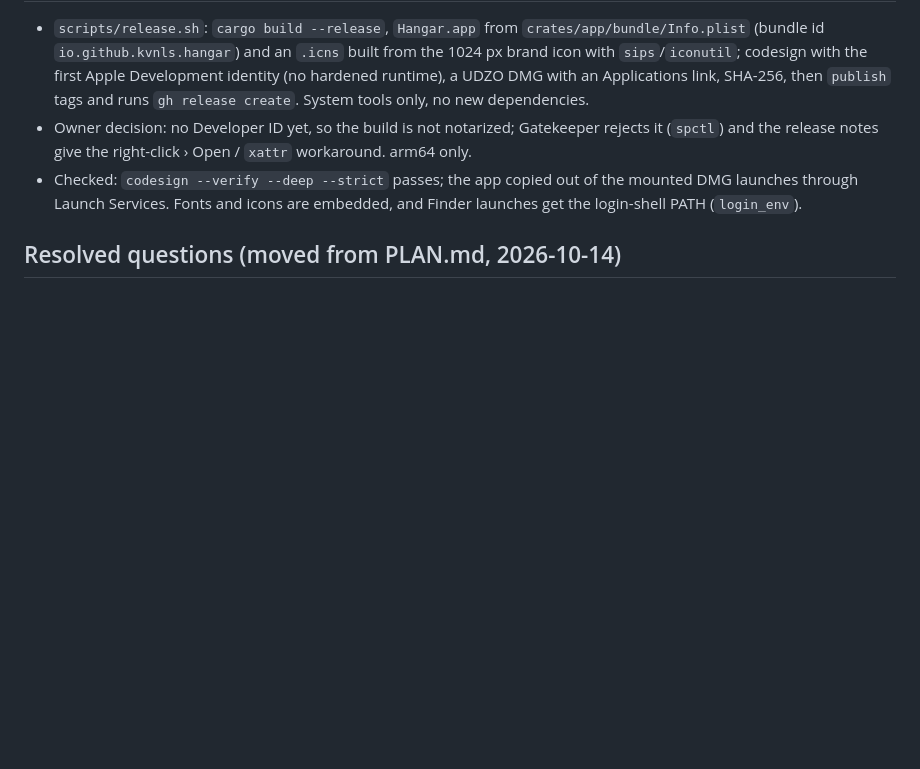
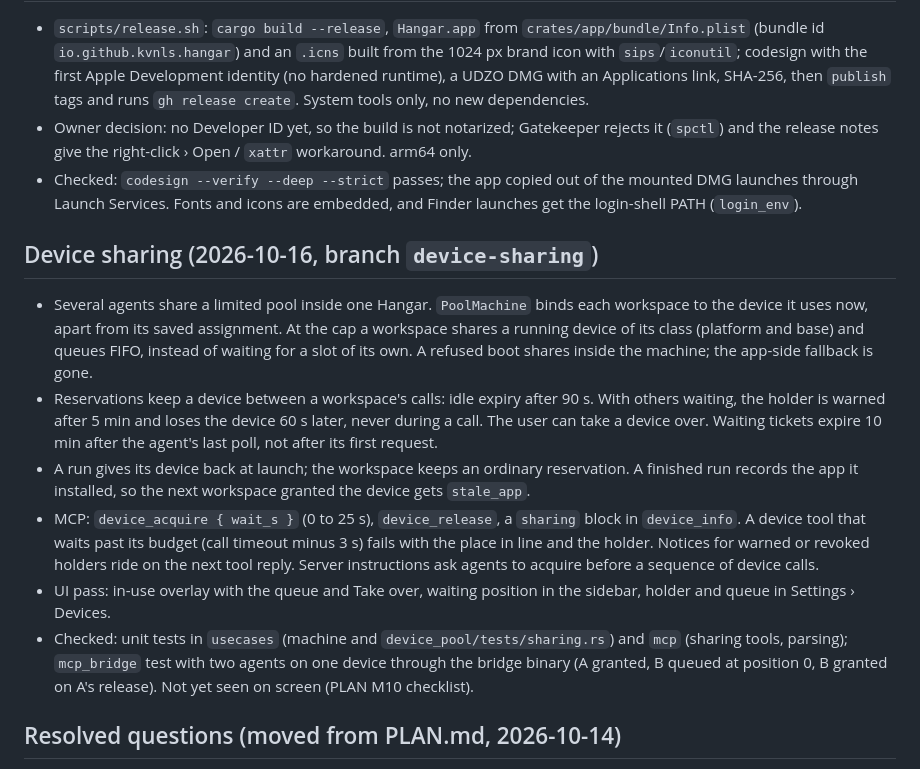
Before and after one commit to KVNLS/Hangar, a Markdown page: docs/HISTORY.md, the part around the change. Rendered like a GitHub page; blank space fills up the shorter version.

Commit message:
docs: device sharing between agents (plan, architecture, history)
Co-Authored-By: Claude Haiku 5.5 <noreply@anthropic.com>

```diff
--- a/docs/HISTORY.md
+++ b/docs/HISTORY.md
@@ -586,6 +586,26 @@ What each milestone shipped and how it was checked; PLAN.md holds the current pl
   Launch Services. Fonts and icons are embedded, and Finder launches get the login-shell PATH (`login_env`).
 
 
+## Device sharing (2026-10-16, branch `device-sharing`)
+- Several agents share a limited pool inside one Hangar. `PoolMachine` binds each workspace to the device it
+  uses now, apart from its saved assignment. At the cap a workspace shares a running device of its class
+  (platform and base) and queues FIFO, instead of waiting for a slot of its own. A refused boot shares
+  inside the machine; the app-side fallback is gone.
+- Reservations keep a device between a workspace's calls: idle expiry after 90 s. With others waiting, the
+  holder is warned after 5 min and loses the device 60 s later, never during a call. The user can take a
+  device over. Waiting tickets expire 10 min after the agent's last poll, not after its first request.
+- A run gives its device back at launch; the workspace keeps an ordinary reservation. A finished run records
+  the app it installed, so the next workspace granted the device gets `stale_app`.
+- MCP: `device_acquire { wait_s }` (0 to 25 s), `device_release`, a `sharing` block in `device_info`. A device
+  tool that waits past its budget (call timeout minus 3 s) fails with the place in line and the holder.
+  Notices for warned or revoked holders ride on the next tool reply. Server instructions ask agents to
+  acquire before a sequence of device calls.
+- UI pass: in-use overlay with the queue and Take over, waiting position in the sidebar, holder and queue in
+  Settings › Devices.
+- Checked: unit tests in `usecases` (machine and `device_pool/tests/sharing.rs`) and `mcp` (sharing tools,
+  parsing); `mcp_bridge` test with two agents on one device through the bridge binary (A granted, B queued
+  at position 0, B granted on A's release). Not yet seen on screen (PLAN M10 checklist).
+
 ## Resolved questions (moved from PLAN.md, 2026-10-14)
 2. ~~Rust FFI vs Swift helper for Indigo HID~~ — resolved: objc2 works on Xcode 27, no helper (docs/notes/spike-b-notes.md).
    Keep `sim_probe` to re-check each Xcode release.
```
Also changed, not shown: PLAN.md (+21 -9 lines), docs/ARCHITECTURE.md (+3 -0 lines).
